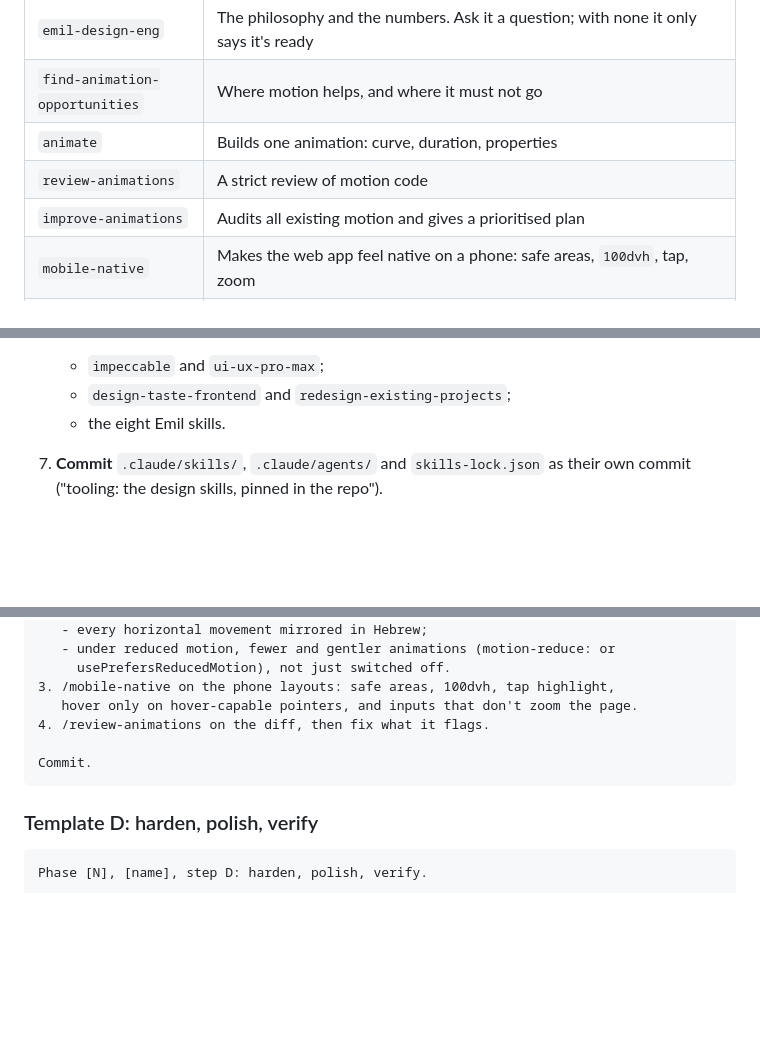
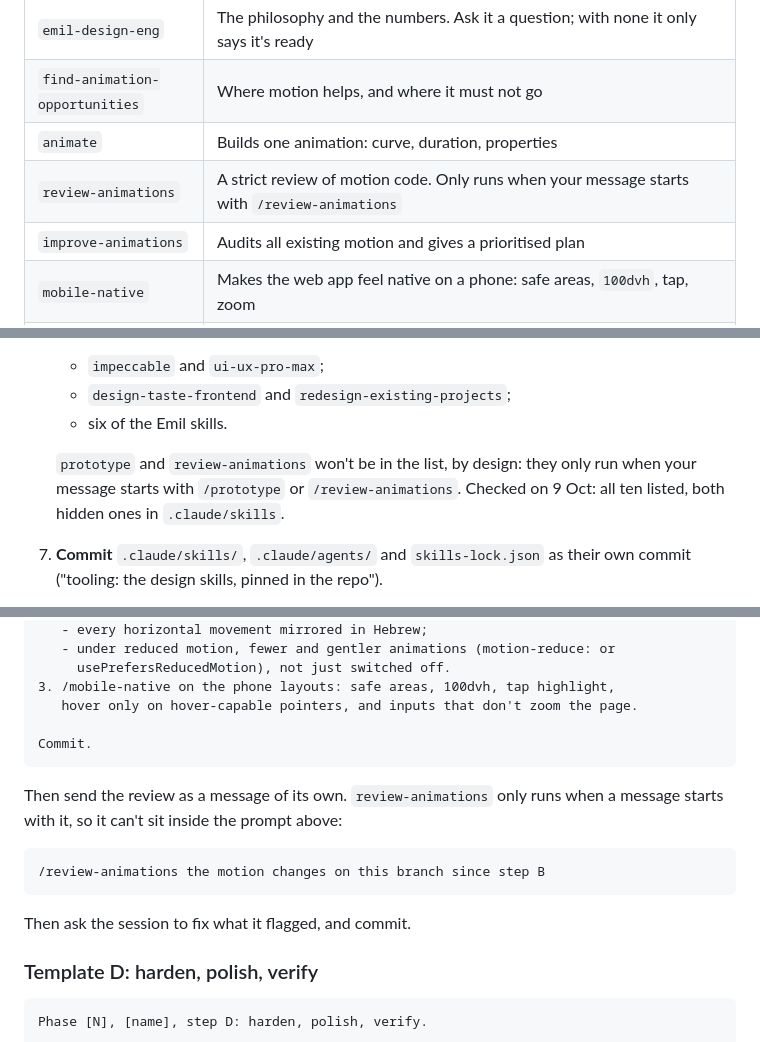
Before and after one commit to roeeyaacov1/punchme-frontend, a Markdown page: docs/redesign/guide.md, 3 parts joined by grey strips. Rendered like a GitHub page; blank space fills up the shorter version.

Commit message:
docs: the guide sends the two hidden skills as their own messages
prototype and review-animations ship with disable-model-invocation, so
they never appear in a session's skill list and only run when a message
starts with their name. The install check now expects ten listed skills
and the two hidden ones. Template C's review moves out of the pasted
prompt into a message of its own, where it can actually run.

Found by the session that ran the install check.

Co-Authored-By: Claude Opus 5.5 <noreply@anthropic.com>

````diff
--- a/docs/redesign/guide.md
+++ b/docs/redesign/guide.md
@@ -252,7 +252,7 @@ three cards.
 | `emil-design-eng` | The philosophy and the numbers. Ask it a question; with none it only says it's ready |
 | `find-animation-opportunities` | Where motion helps, and where it must not go |
 | `animate` | Builds one animation: curve, duration, properties |
-| `review-animations` | A strict review of motion code |
+| `review-animations` | A strict review of motion code. Only runs when your message starts with `/review-animations` |
 | `improve-animations` | Audits all existing motion and gives a prioritised plan |
 | `mobile-native` | Makes the web app feel native on a phone: safe areas, `100dvh`, tap, zoom |
 | `break-ui` | Feeds a component worst-case data behind a dev-only toggle and reports what breaks. The data covers long names, non-Latin script, RTL, empty, one item and 1,000 rows |
@@ -425,7 +425,12 @@ git switch -c redesign/setup
    session and ask "Which skills do you have?". You should see:
    - `impeccable` and `ui-ux-pro-max`;
    - `design-taste-frontend` and `redesign-existing-projects`;
-   - the eight Emil skills.
+   - six of the Emil skills.
+
+   `prototype` and `review-animations` won't be in the list, by design: they
+   only run when your message starts with `/prototype` or
+   `/review-animations`. Checked on 9 Oct: all ten listed, both hidden ones
+   in `.claude/skills`.
 
 7. **Commit** `.claude/skills/`, `.claude/agents/` and `skills-lock.json` as
    their own commit ("tooling: the design skills, pinned in the repo").
@@ -755,10 +760,18 @@ Phase [N], [name], step C: motion and feel.
      usePrefersReducedMotion), not just switched off.
 3. /mobile-native on the phone layouts: safe areas, 100dvh, tap highlight,
    hover only on hover-capable pointers, and inputs that don't zoom the page.
-4. /review-animations on the diff, then fix what it flags.
 
 Commit.
 ```
+
+Then send the review as a message of its own. `review-animations` only runs
+when a message starts with it, so it can't sit inside the prompt above:
+
+```text
+/review-animations the motion changes on this branch since step B
+```
+
+Then ask the session to fix what it flagged, and commit.
 
 ### Template D: harden, polish, verify
 
````
Also changed, not shown: other parts of docs/redesign/guide.md (+1 -0 lines).
